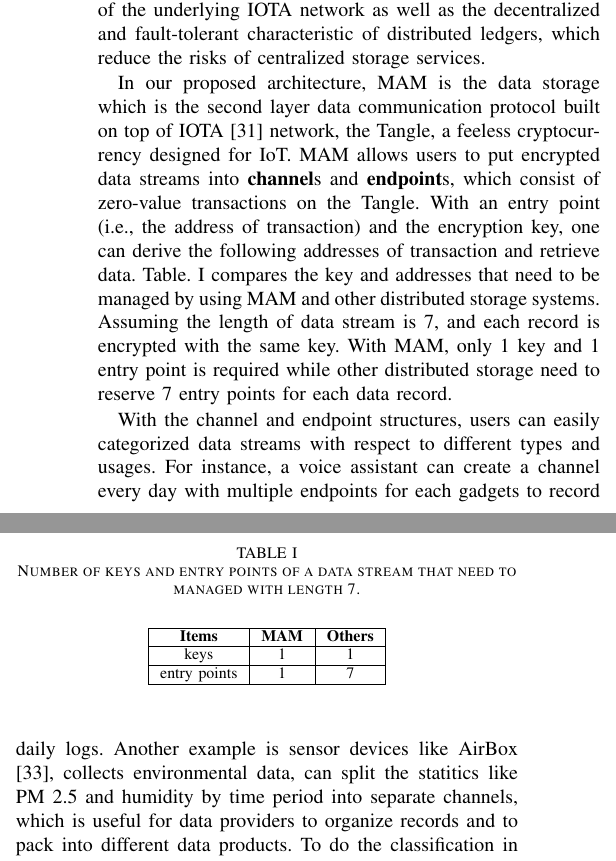
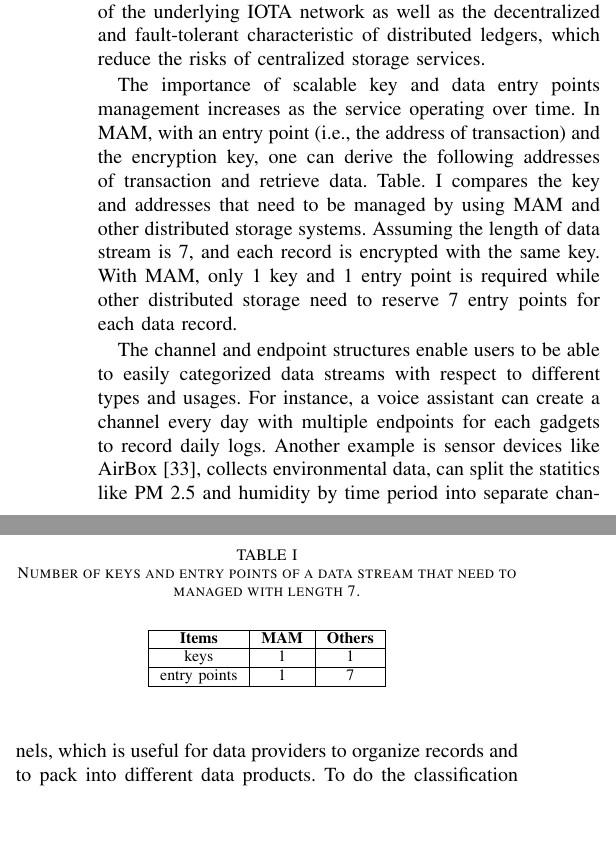
Before and after one commit to jkrvivian/MyThesis, a LaTeX paper (paper.tex): two parts of the columns of page 5 of 9, joined at a grey line, cut so that both start at the same text, the shorter picture padded with empty space. Compiled offline with pdfLaTeX; a missing font is replaced by an installed copy or a similar font; a LaTeX package or settings file that is missing is left out.

```diff
--- a/paper.tex
+++ b/paper.tex
@@ -166,12 +166,10 @@
     \label{fig:mam_struct}
 \end{figure}
 
-The authentication in MAM includes two aspects: source and data. Source authentication ensures the message that originates from the claimed owner, and data authentication ensures the integrity of the data from that sender. These are achieved through the MSS which is a digital signature scheme based on Merkle Hash Trees and One-way hash functions. However, the size of Merkle Hash Trees, that is, the size of a channel/endpoint should be determined at the start. Thus, data providers need to first decide how to distribute data products into MAM channels/endpoints before uploading data.
-
-Using MAM as a data storage benefits from the scalability of the underlying IOTA network as well as the decentralized and fault-tolerant characteristic of distributed ledgers, which reduce the risks of centralized storage services.
+The authentication in MAM includes two aspects: source and data. Source authentication ensures the message that originates from the claimed owner, and data authentication ensures the integrity of the data from that sender. These are achieved through the MSS which is a digital signature scheme based on Merkle Hash Trees and One-way hash functions. However, the size of Merkle Hash Trees, that is, the size of a channel/endpoint should be determined at the start. Thus, data providers need to first decide how to distribute data products into MAM channels/endpoints before uploading data. Using MAM as a data storage benefits from the scalability of the underlying IOTA network as well as the decentralized and fault-tolerant characteristic of distributed ledgers, which reduce the risks of centralized storage services.
 
 %scalability
-In our proposed architecture, MAM is the data storage which is the second layer data communication protocol built on top of IOTA\cite{IOTAwhitepaper} network, the Tangle, a feeless cryptocurrency designed for IoT. MAM allows users to put encrypted data streams into \textbf{channel}s and \textbf{endpoint}s, which consist of zero-value transactions on the Tangle. With an entry point (i.e., the address of transaction) and the encryption key, one can derive the following addresses of transaction and retrieve data. Table.~\ref{tab:mam_scalability} compares the key and addresses that need to be managed by using MAM and other distributed storage systems. Assuming the length of data stream is 7, and each record is encrypted with the same key. With MAM, only 1 key and 1 entry point is required while other distributed storage need to reserve 7 entry points for each data record.
+The importance of scalable key and data entry points management increases as the service operating over time. In MAM, with an entry point (i.e., the address of transaction) and the encryption key, one can derive the following addresses of transaction and retrieve data. Table.~\ref{tab:mam_scalability} compares the key and addresses that need to be managed by using MAM and other distributed storage systems. Assuming the length of data stream is 7, and each record is encrypted with the same key. With MAM, only 1 key and 1 entry point is required while other distributed storage need to reserve 7 entry points for each data record.
 
 \begin{table}[htbp]
 	\caption{Number of keys and entry points of a data stream that need to managed with length 7.}
@@ -190,7 +188,7 @@
 \end{table}
 
 %classify
-With the channel and endpoint structures, users can easily categorized data streams with respect to different types and usages. For instance, a voice assistant can create a channel every day with multiple endpoints for each gadgets to record daily logs. Another example is sensor devices like AirBox\cite{LASS}, collects environmental data, can split the statitics like PM 2.5 and humidity by time period into separate channels, which is useful for data providers to organize records and to pack into different data products. To do the classification in other distributed storage also encounters the aforementioned scalability problem, data entrypoints of the data steams should be reserved.
+The channel and endpoint structures enable users to be able to easily categorized data streams with respect to different types and usages. For instance, a voice assistant can create a channel every day with multiple endpoints for each gadgets to record daily logs. Another example is sensor devices like AirBox\cite{LASS}, collects environmental data, can split the statitics like PM 2.5 and humidity by time period into separate channels, which is useful for data providers to organize records and to pack into different data products. To do the classification in other distributed storage also encounters the aforementioned scalability problem, data entrypoints of the data steams should be reserved.
 
 %data trace
 Moreover, data tracability is an important security issue that allows users to track the changes of data. Currently, hash is widely used to generate checksums of entire package of files, users can compare the hash value of files in order to check the integrity. Yet the hash values of each new version are unrelated and it's hard to point out the differences between versions. MAM benefits from the singly linked-list data structure which attaches messages chronologically, users can easily track the footprints of data change logs as well as checking the validity of modifications with the signature.
```
